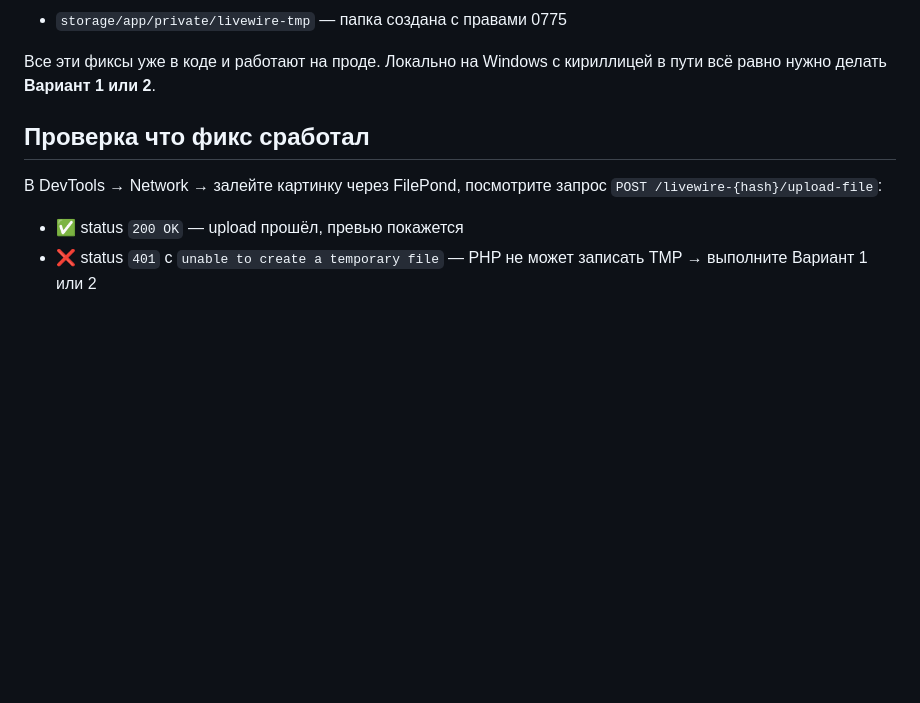
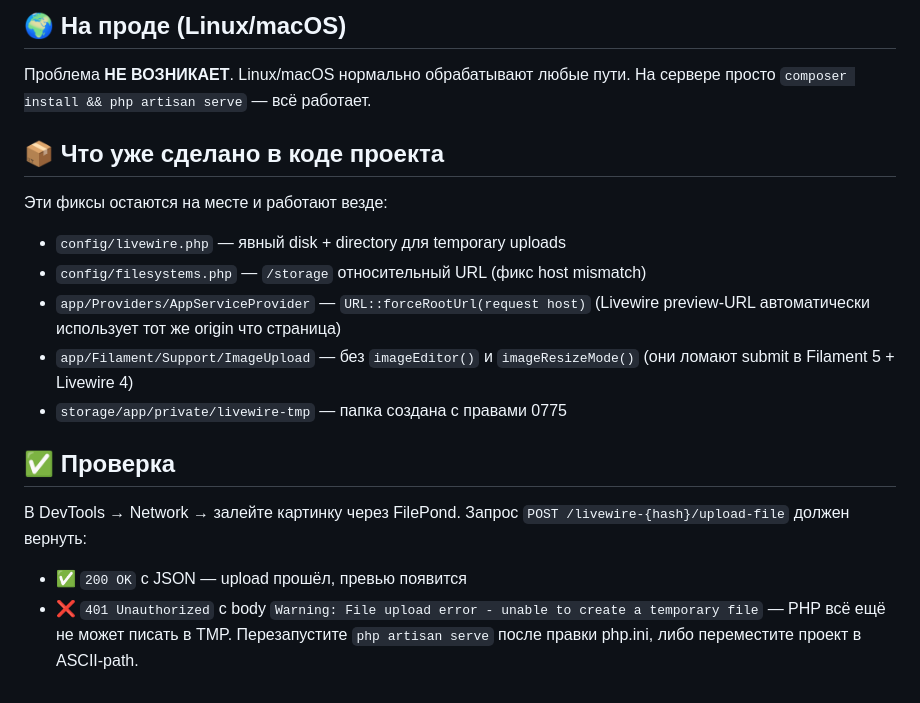
Before and after one commit to jahangir-litium/meyos-site, a Markdown page: UPLOAD-FIX.md, the part around one of its changes. GitHub-like rendering; blank space fills up the shorter version.

```diff
--- a/UPLOAD-FIX.md
+++ b/UPLOAD-FIX.md
@@ -70,12 +72,25 @@ php artisan serve --host=127.0.0.1 --port=8000
+## 🌍 На проде (Linux/macOS)
+
+Проблема **НЕ ВОЗНИКАЕТ**. Linux/macOS нормально обрабатывают любые пути.
+На сервере просто `composer install && php artisan serve` — всё работает.
+
+## 📦 Что уже сделано в коде проекта
+
+Эти фиксы остаются на месте и работают везде:
+
+- `config/livewire.php` — явный disk + directory для temporary uploads
+- `config/filesystems.php` — `/storage` относительный URL (фикс host mismatch)
+- `app/Providers/AppServiceProvider` — `URL::forceRootUrl(request host)`
+  (Livewire preview-URL автоматически использует тот же origin что страница)
+- `app/Filament/Support/ImageUpload` — без `imageEditor()` и `imageResizeMode()`
+  (они ломают submit в Filament 5 + Livewire 4)
 - `storage/app/private/livewire-tmp` — папка создана с правами 0775
 
-Все эти фиксы уже в коде и работают на проде. Локально на Windows
-с кириллицей в пути всё равно нужно делать **Вариант 1 или 2**.
+## ✅ Проверка
 
-## Проверка что фикс сработал
-
-В DevTools → Network → залейте картинку через FilePond, посмотрите
-запрос `POST /livewire-{hash}/upload-file`:
-- ✅ status `200 OK` — upload прошёл, превью покажется
-- ❌ status `401` с `unable to create a temporary file` — PHP не может
-  записать TMP → выполните Вариант 1 или 2
+В DevTools → Network → залейте картинку через FilePond. Запрос
+`POST /livewire-{hash}/upload-file` должен вернуть:
+- ✅ `200 OK` с JSON — upload прошёл, превью появится
+- ❌ `401 Unauthorized` с body `Warning: File upload error - unable to create a temporary file`
+  — PHP всё ещё не может писать в TMP. Перезапустите `php artisan serve` после
+  правки php.ini, либо переместите проект в ASCII-path.
```
Also changed, not shown: other parts of UPLOAD-FIX.md (+53 -51 lines).
